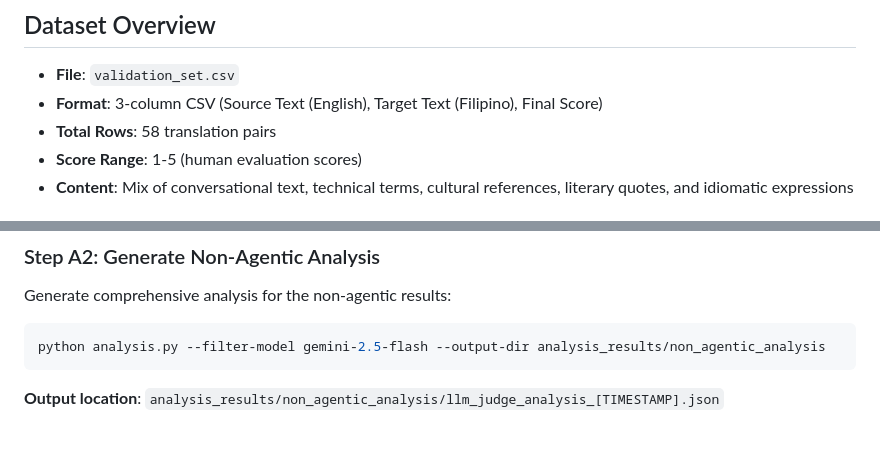
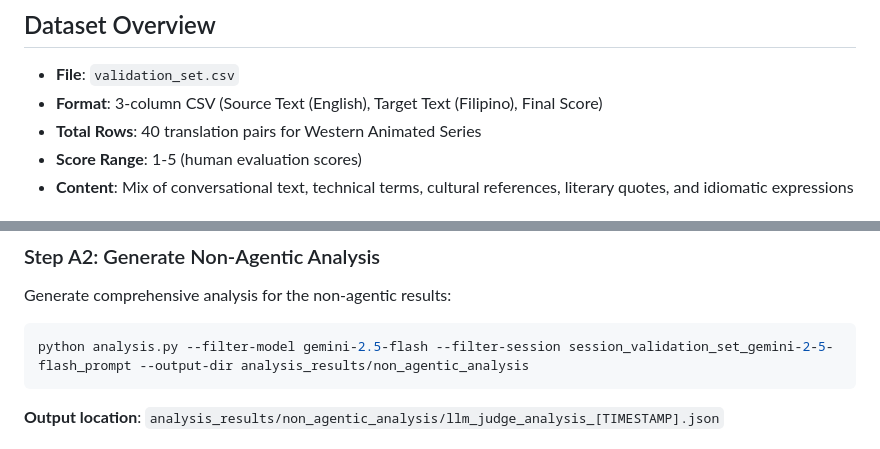
Before and after one commit to Eliolocin/Fudge13, a Markdown page: validation_procedure.md, 2 parts joined by grey strips. Rendered like a GitHub page.

Commit message:
Chore | Updated Validation Procedure

````diff
--- a/validation_procedure.md
+++ b/validation_procedure.md
@@ -6,7 +6,7 @@ This document outlines the standardized testing procedure for evaluating LLM-as-
 
 - **File**: `validation_set.csv`
 - **Format**: 3-column CSV (Source Text (English), Target Text (Filipino), Final Score)
-- **Total Rows**: 58 translation pairs
+- **Total Rows**: 40 translation pairs for Western Animated Series
 - **Score Range**: 1-5 (human evaluation scores)
 - **Content**: Mix of conversational text, technical terms, cultural references, literary quotes, and idiomatic expressions
 
@@ -84,7 +84,7 @@ python auto_evaluate.py --csv_file validation_set.csv --llm_model gemini-2.5-fla
 Generate comprehensive analysis for the non-agentic results:
 
 ```bash
-python analysis.py --filter-model gemini-2.5-flash --output-dir analysis_results/non_agentic_analysis
+python analysis.py --filter-model gemini-2.5-flash --filter-session session_validation_set_gemini-2-5-flash_prompt --output-dir analysis_results/non_agentic_analysis
 ```
 
 **Output location**: `analysis_results/non_agentic_analysis/llm_judge_analysis_[TIMESTAMP].json`
````
